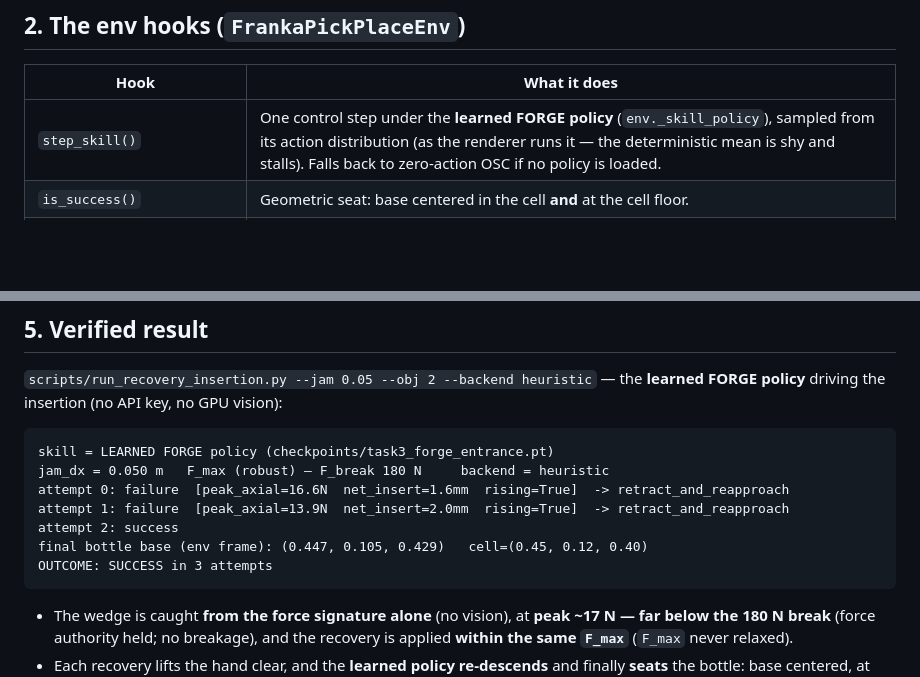
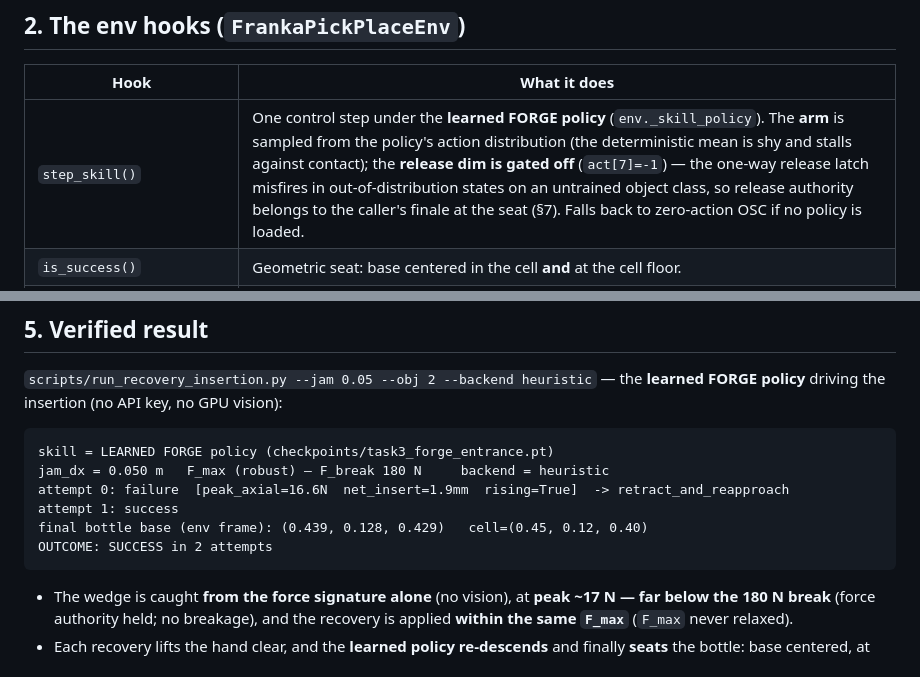
Before and after one commit to robot-team00/FORGE-plus, a Markdown page: docs/task3/06-recovery.md, 2 parts joined by grey strips. GitHub-like rendering; blank space fills up the shorter version.

````diff
--- a/docs/task3/06-recovery.md
+++ b/docs/task3/06-recovery.md
@@ -51,7 +51,7 @@ with **no vision** and **poses assumed known**; see [`05-wine-cellar-insertion.m
 
 | Hook | What it does |
 |---|---|
-| `step_skill()` | One control step under the **learned FORGE policy** (`env._skill_policy`), sampled from its action distribution (as the renderer runs it — the deterministic mean is shy and stalls). Falls back to zero-action OSC if no policy is loaded. |
+| `step_skill()` | One control step under the **learned FORGE policy** (`env._skill_policy`). The **arm** is sampled from the policy's action distribution (the deterministic mean is shy and stalls against contact); the **release dim is gated off** (`act[7]=-1`) — the one-way release latch misfires in out-of-distribution states on an untrained object class, so release authority belongs to the caller's finale at the seat (§7). Falls back to zero-action OSC if no policy is loaded. |
 | `is_success()` | Geometric seat: base centered in the cell **and** at the cell floor. |
 | `is_failure()` | **Jam**: contact ≥ `max(jam_force_n, jam_force_frac·F_max)` with **no net descent** (`< jam_progress_mm`) over a **sustained** window (`jam_window` = 40 steps). In `forge_mode` the gate is "setup done **and** near the cell mouth" (forge doesn't advance the phase machine). |
 | `failure_signature()` | A `ForceSignature` from a contact+pose **ring buffer**: peak/mean axial force, net insertion (mm), rising trend, lateral bias, slip events, contact persistence. **No images, no `F_break`.** |
@@ -121,11 +121,10 @@ policy** driving the insertion (no API key, no GPU vision):
 ```
 skill = LEARNED FORGE policy (checkpoints/task3_forge_entrance.pt)
 jam_dx = 0.050 m   F_max (robust) — F_break 180 N     backend = heuristic
-attempt 0: failure  [peak_axial=16.6N  net_insert=1.6mm  rising=True]  -> retract_and_reapproach
-attempt 1: failure  [peak_axial=13.9N  net_insert=2.0mm  rising=True]  -> retract_and_reapproach
-attempt 2: success
-final bottle base (env frame): (0.447, 0.105, 0.429)   cell=(0.45, 0.12, 0.40)
-OUTCOME: SUCCESS in 3 attempts
+attempt 0: failure  [peak_axial=16.6N  net_insert=1.9mm  rising=True]  -> retract_and_reapproach
+attempt 1: success
+final bottle base (env frame): (0.439, 0.128, 0.429)   cell=(0.45, 0.12, 0.40)
+OUTCOME: SUCCESS in 2 attempts
 ```
 
 - The wedge is caught **from the force signature alone** (no vision), at **peak ~17 N — far below
````
Also changed, not shown: CLAUDE.md (+10 -5 lines), docs/task3/README.md (+21 -14 lines).
